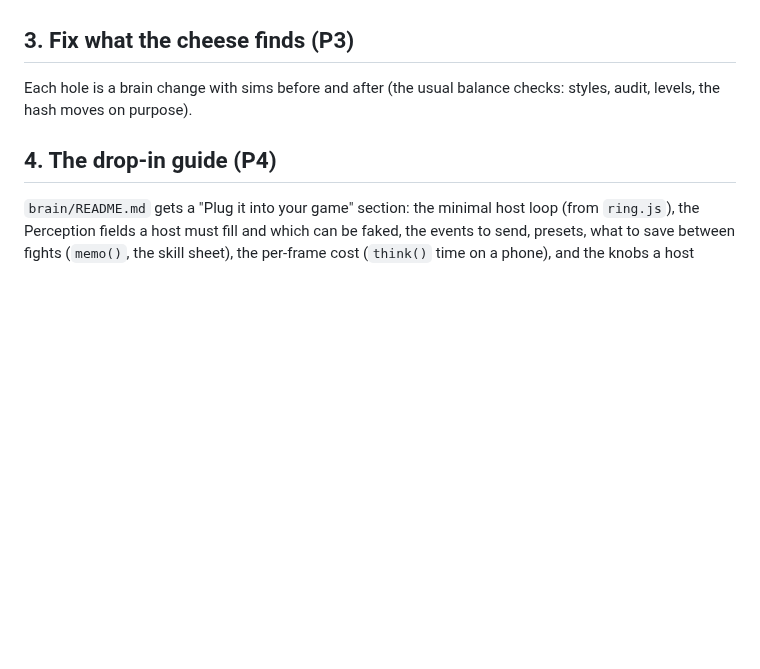
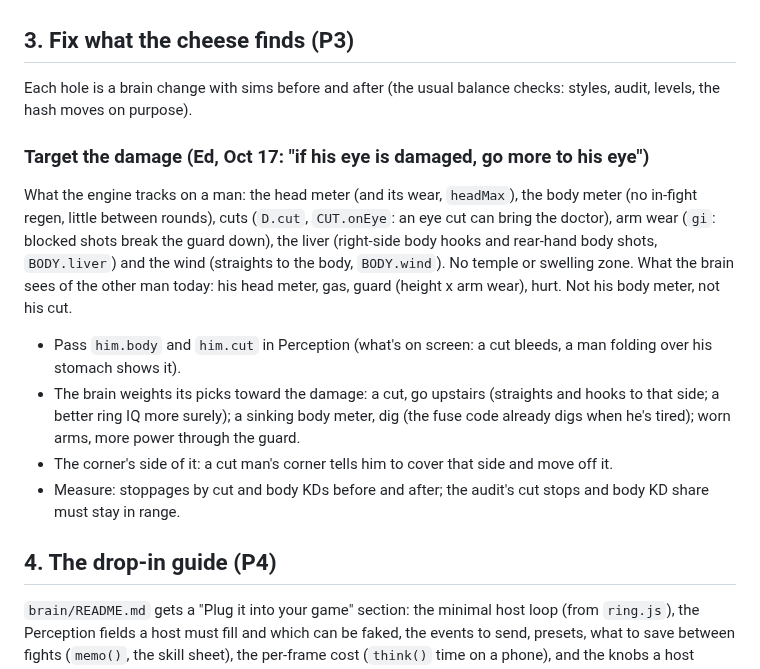
Before and after one commit to Ednerrd/Last-Bell, a Markdown page: docs/PLUGIN.md, the part around the change. GitHub-like rendering; blank space fills up the shorter version.

Commit message:
PLUGIN.md: target the damage (cut, body meter, arms) as a planned step
Co-Authored-By: Claude Opus 5.5 <noreply@anthropic.com>
Claude-Session: https://claude.ai/code/session_01G2qnmvCsF6TFtU7L11ppXq

```diff
--- a/docs/PLUGIN.md
+++ b/docs/PLUGIN.md
@@ -56,6 +56,14 @@ A "player" who repeats one exploit all fight, run on the Last Bell engine (the r
 ## 3. Fix what the cheese finds (P3)
 Each hole is a brain change with sims before and after (the usual balance checks: styles, audit, levels, the hash moves on purpose).
 
+### Target the damage (Ed, Oct 17: "if his eye is damaged, go more to his eye")
+What the engine tracks on a man: the head meter (and its wear, `headMax`), the body meter (no in-fight regen, little between rounds), cuts (`D.cut`, `CUT.onEye`: an eye cut can bring the doctor), arm wear (`gi`: blocked shots break the guard down), the liver (right-side body hooks and rear-hand body shots, `BODY.liver`) and the wind (straights to the body, `BODY.wind`). No temple or swelling zone.
+What the brain sees of the other man today: his head meter, gas, guard (height x arm wear), hurt. Not his body meter, not his cut.
+- Pass `him.body` and `him.cut` in Perception (what's on screen: a cut bleeds, a man folding over his stomach shows it).
+- The brain weights its picks toward the damage: a cut, go upstairs (straights and hooks to that side; a better ring IQ more surely); a sinking body meter, dig (the fuse code already digs when he's tired); worn arms, more power through the guard.
+- The corner's side of it: a cut man's corner tells him to cover that side and move off it.
+- Measure: stoppages by cut and body KDs before and after; the audit's cut stops and body KD share must stay in range.
+
 ## 4. The drop-in guide (P4)
 `brain/README.md` gets a "Plug it into your game" section: the minimal host loop (from `ring.js`), the Perception fields a host must fill and which can be faked, the events to send, presets, what to save between fights (`memo()`, the skill sheet), the per-frame cost (`think()` time on a phone), and the knobs a host should leave alone.
 
```
